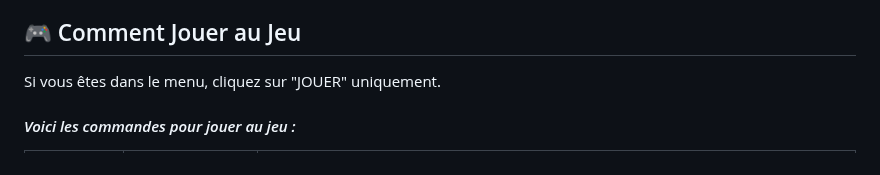
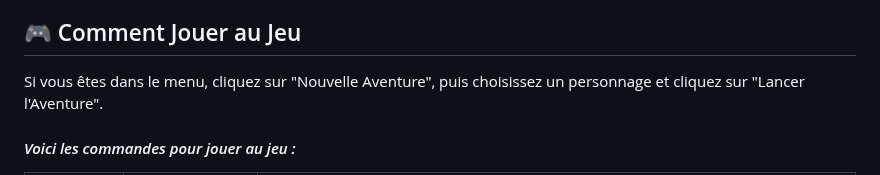
Before and after one commit to leodurandetu/ForTheKing, a Markdown page: README.md, the part around the change. Rendered like a GitHub page.

Commit message:
Revise game start instructions in README
Updated instructions for starting a new game.

```diff
--- a/README.md
+++ b/README.md
@@ -82,7 +82,7 @@ _./bin/fortheking_ : lance directement le jeu avec un mage comme personnage par
 
 ## 🎮 Comment Jouer au Jeu
 
-Si vous êtes dans le menu, cliquez sur "JOUER" uniquement.
+Si vous êtes dans le menu, cliquez sur "Nouvelle Aventure", puis choisissez un personnage et cliquez sur "Lancer l'Aventure".
 
 #### _Voici les commandes pour jouer au jeu :_
 
```
